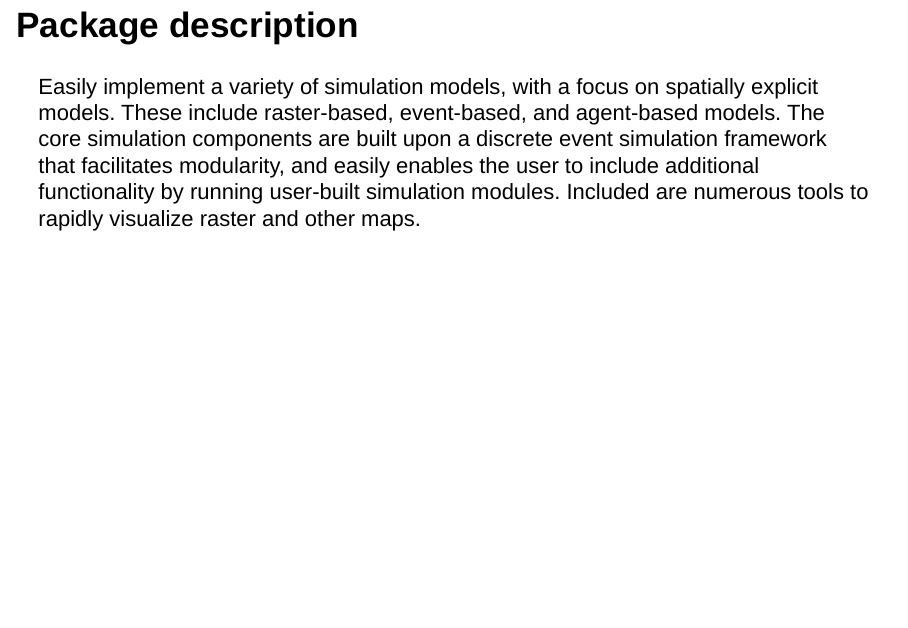
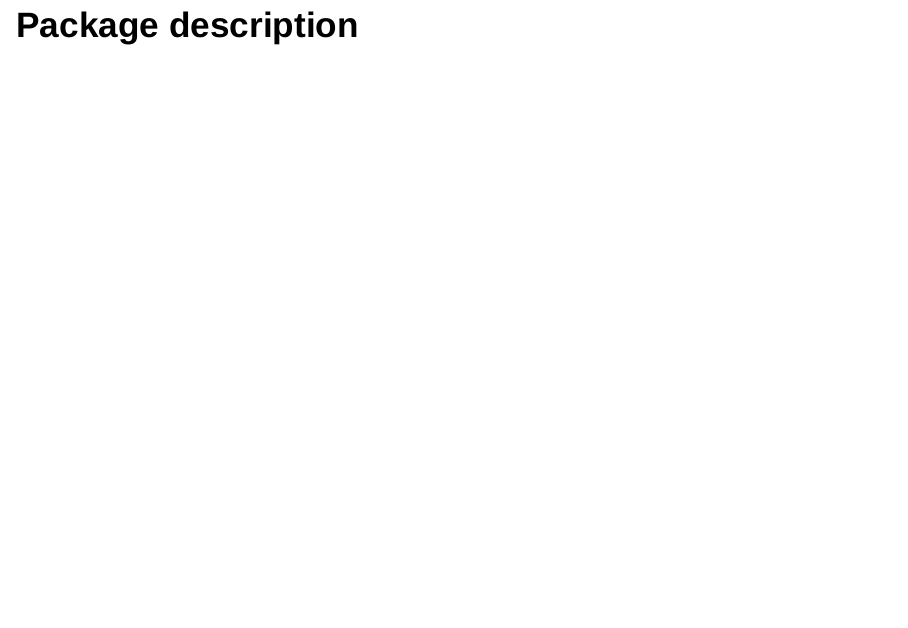
Before and after one commit to PredictiveEcology/SpaDES.Workshops, an R Markdown document (vignettes/i-introduction.Rmd): page 3 of 4. Rendered offline with R 4.5, knitr and Pandoc, with nearby package versions; drawn as Slidy slides in place of the format the file asks for.

Commit message:
slides again

```diff
--- a/vignettes/i-introduction.Rmd
+++ b/vignettes/i-introduction.Rmd
@@ -3,6 +3,7 @@ title: "01 Diving into SpaDES"
 author: "Eliot J. B. McIntire"
 date: "`r strftime(Sys.Date(), '%B %d %Y')`"
 output:
+  ioslides_presentation: default
   slidy_presentation: default
 vignette: |
   %\VignetteEngine{knitr::rmarkdown} %\VignetteIndexEntry{01 Diving into SpaDES} %\VignetteDepends{SpaDES.core, SpaDES.tools} %\VignetteKeyword{discrete event simulation, spatial simulation models, workshops} %\VignetteEncoding{UTF-8}
@@ -12,10 +13,6 @@ vignette: |
 
 ## Package description
 
-Easily implement a variety of simulation models, with a focus on spatially explicit models.
-These include raster-based, event-based, and agent-based models.
-The core simulation components are built upon a discrete event simulation framework that facilitates modularity, and easily enables the user to include additional functionality by running user-built simulation modules.
-Included are numerous tools to rapidly visualize raster and other maps.
 
 ## Requirements
 
```
Also changed, not shown: 1 other file.
